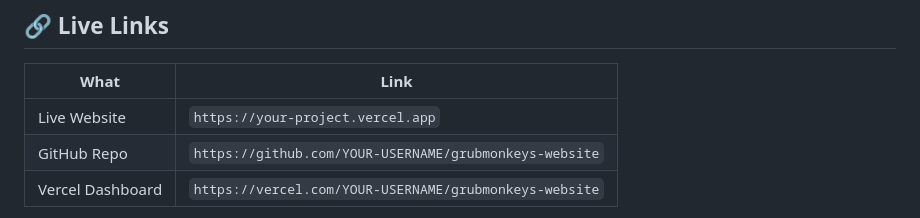
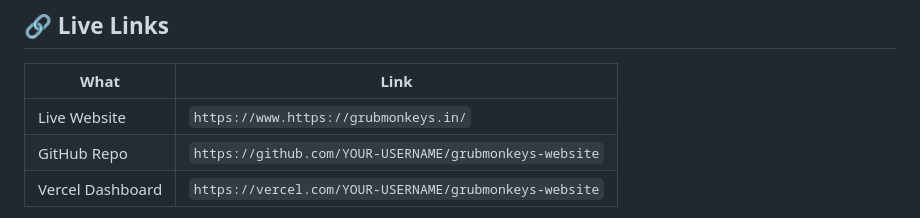
Before and after one commit to streetcibohospitality-lab/GBWebsite, a Markdown page: README.md, the part around the change. Drawn GitHub-style.

```diff
--- a/README.md
+++ b/README.md
@@ -9,7 +9,7 @@
 
 | What | Link |
 |------|------|
-| Live Website | `https://your-project.vercel.app` |
+| Live Website | `https://www.https://grubmonkeys.in/` |
 | GitHub Repo | `https://github.com/YOUR-USERNAME/grubmonkeys-website` |
 | Vercel Dashboard | `https://vercel.com/YOUR-USERNAME/grubmonkeys-website` |
 
```
